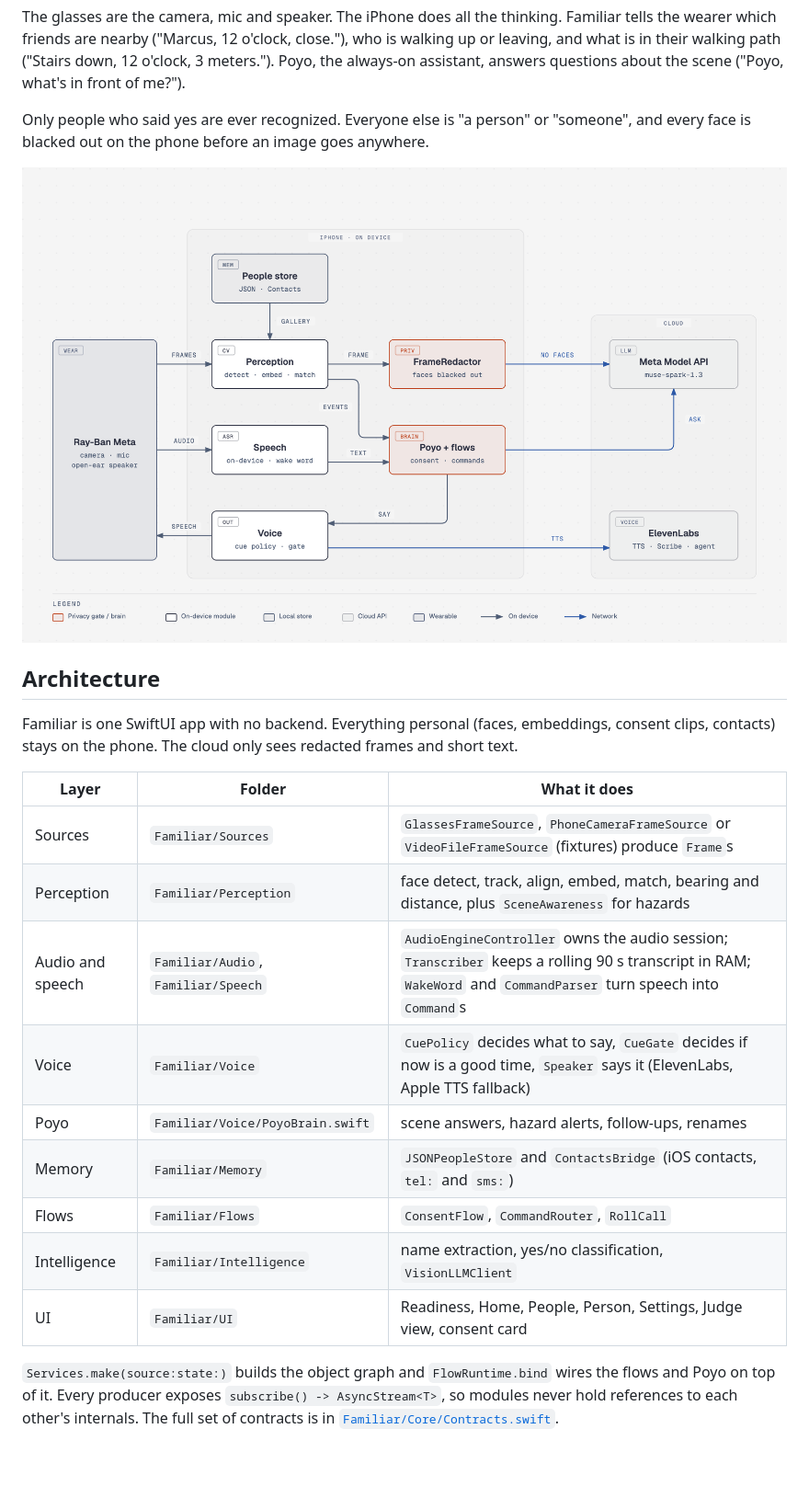
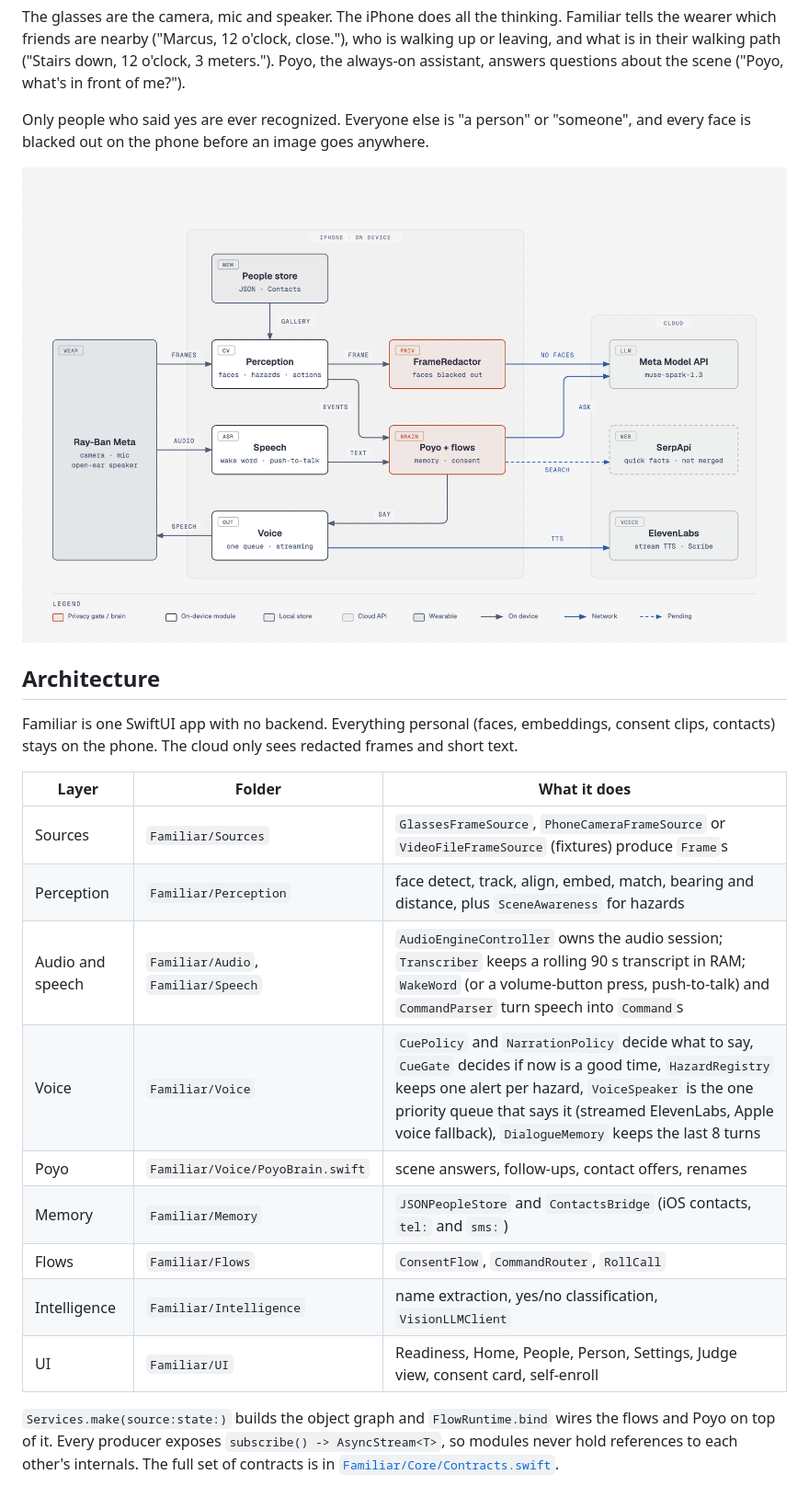
Before and after one commit to balebbae/hacktx-2026, a Markdown page: README.md, the part around one of its changes. Shown at 92% size. Drawn GitHub-style; pictures changed too: docs/diagrams/architecture.png; blank space fills up the shorter version.

```diff
--- a/README.md
+++ b/README.md
@@ -16,13 +16,13 @@ Familiar is one SwiftUI app with no backend. Everything personal (faces, embeddi
 |---|---|---|
 | Sources | `Familiar/Sources` | `GlassesFrameSource`, `PhoneCameraFrameSource` or `VideoFileFrameSource` (fixtures) produce `Frame`s |
 | Perception | `Familiar/Perception` | face detect, track, align, embed, match, bearing and distance, plus `SceneAwareness` for hazards |
-| Audio and speech | `Familiar/Audio`, `Familiar/Speech` | `AudioEngineController` owns the audio session; `Transcriber` keeps a rolling 90 s transcript in RAM; `WakeWord` and `CommandParser` turn speech into `Command`s |
-| Voice | `Familiar/Voice` | `CuePolicy` decides what to say, `CueGate` decides if now is a good time, `Speaker` says it (ElevenLabs, Apple TTS fallback) |
-| Poyo | `Familiar/Voice/PoyoBrain.swift` | scene answers, hazard alerts, follow-ups, renames |
+| Audio and speech | `Familiar/Audio`, `Familiar/Speech` | `AudioEngineController` owns the audio session; `Transcriber` keeps a rolling 90 s transcript in RAM; `WakeWord` (or a volume-button press, push-to-talk) and `CommandParser` turn speech into `Command`s |
+| Voice | `Familiar/Voice` | `CuePolicy` and `NarrationPolicy` decide what to say, `CueGate` decides if now is a good time, `HazardRegistry` keeps one alert per hazard, `VoiceSpeaker` is the one priority queue that says it (streamed ElevenLabs, Apple voice fallback), `DialogueMemory` keeps the last 8 turns |
+| Poyo | `Familiar/Voice/PoyoBrain.swift` | scene answers, follow-ups, contact offers, renames |
 | Memory | `Familiar/Memory` | `JSONPeopleStore` and `ContactsBridge` (iOS contacts, `tel:` and `sms:`) |
 | Flows | `Familiar/Flows` | `ConsentFlow`, `CommandRouter`, `RollCall` |
 | Intelligence | `Familiar/Intelligence` | name extraction, yes/no classification, `VisionLLMClient` |
-| UI | `Familiar/UI` | Readiness, Home, People, Person, Settings, Judge view, consent card |
+| UI | `Familiar/UI` | Readiness, Home, People, Person, Settings, Judge view, consent card, self-enroll |
 
 `Services.make(source:state:)` builds the object graph and `FlowRuntime.bind` wires the flows and Poyo on top of it. Every producer exposes `subscribe() -> AsyncStream<T>`, so modules never hold references to each other's internals. The full set of contracts is in [`Familiar/Core/Contracts.swift`](Familiar/Core/Contracts.swift).
 
```
Also changed, not shown: other parts of README.md (+17 -1 lines), docs/DEMO_TALKING_POINTS.md (added, +107 -0 lines), docs/diagrams/consent.png, docs/diagrams/pipeline.png, docs/diagrams/poyo.png (added), 4 other files.
